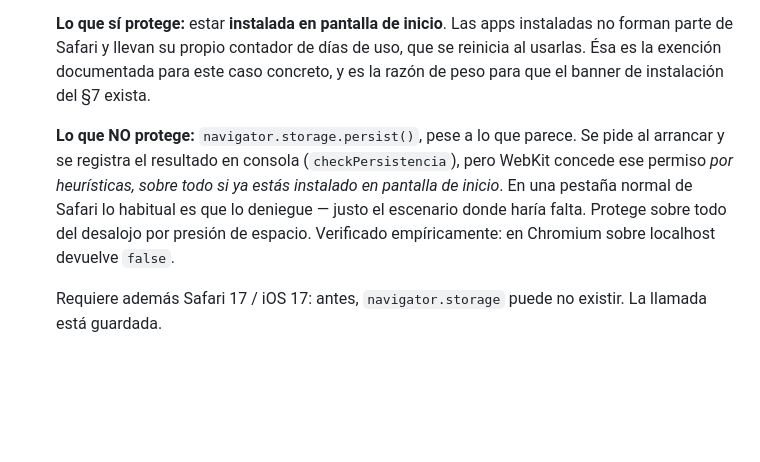
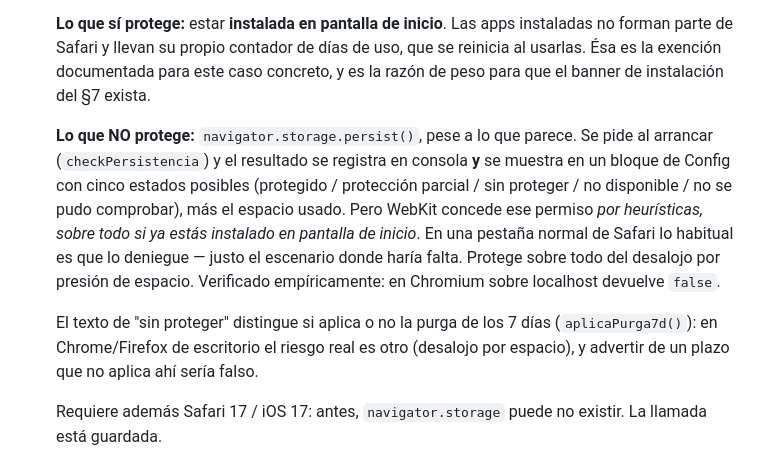
Before and after one commit to andresgiannellif25/automanto, a Markdown page: CLAUDE.md, the part around one of its changes. Drawn GitHub-style; blank space fills up the shorter version.

```diff
--- a/CLAUDE.md
+++ b/CLAUDE.md
@@ -194,7 +208,9 @@ Auditado contra el código el 2026-07-28.
 
    **Lo que sí protege:** estar **instalada en pantalla de inicio**. Las apps instaladas no forman parte de Safari y llevan su propio contador de días de uso, que se reinicia al usarlas. Ésa es la exención documentada para este caso concreto, y es la razón de peso para que el banner de instalación del §7 exista.
 
-   **Lo que NO protege:** `navigator.storage.persist()`, pese a lo que parece. Se pide al arrancar y se registra el resultado en consola (`checkPersistencia`), pero WebKit concede ese permiso *por heurísticas, sobre todo si ya estás instalado en pantalla de inicio*. En una pestaña normal de Safari lo habitual es que lo deniegue — justo el escenario donde haría falta. Protege sobre todo del desalojo por presión de espacio. Verificado empíricamente: en Chromium sobre localhost devuelve `false`.
+   **Lo que NO protege:** `navigator.storage.persist()`, pese a lo que parece. Se pide al arrancar (`checkPersistencia`) y el resultado se registra en consola **y** se muestra en un bloque de Config con cinco estados posibles (protegido / protección parcial / sin proteger / no disponible / no se pudo comprobar), más el espacio usado. Pero WebKit concede ese permiso *por heurísticas, sobre todo si ya estás instalado en pantalla de inicio*. En una pestaña normal de Safari lo habitual es que lo deniegue — justo el escenario donde haría falta. Protege sobre todo del desalojo por presión de espacio. Verificado empíricamente: en Chromium sobre localhost devuelve `false`.
+
+   El texto de "sin proteger" distingue si aplica o no la purga de los 7 días (`aplicaPurga7d()`): en Chrome/Firefox de escritorio el riesgo real es otro (desalojo por espacio), y advertir de un plazo que no aplica ahí sería falso.
 
    Requiere además Safari 17 / iOS 17: antes, `navigator.storage` puede no existir. La llamada está guardada.
 
```
Also changed, not shown: other parts of CLAUDE.md (+19 -5 lines).
